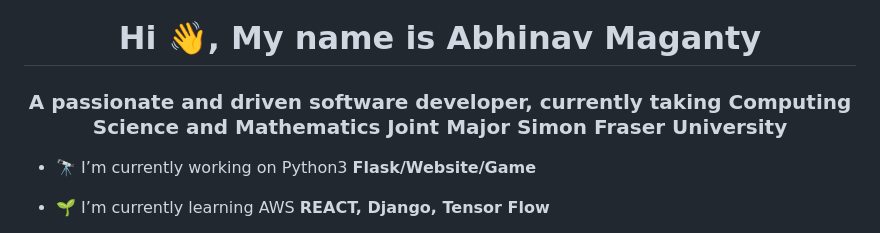
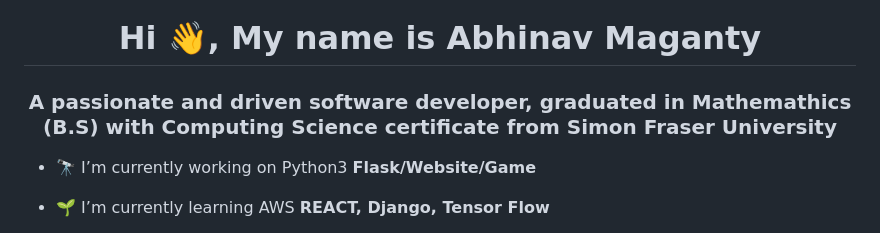
Before and after one commit to amaganty/amaganty, a Markdown page: README.md, the part around the change. Drawn GitHub-style.

```diff
--- a/README.md
+++ b/README.md
@@ -1,5 +1,5 @@
 <h1 align="center">Hi 👋, My name is Abhinav Maganty</h1>
-<h3 align="center">A passionate and driven software developer, currently taking Computing Science and Mathematics Joint Major Simon Fraser University</h3>
+<h3 align="center">A passionate and driven software developer, graduated in Mathemathics (B.S) with Computing Science certificate from Simon Fraser University</h3>
 
 - 🔭 I’m currently working on Python3 **Flask/Website/Game**
 
```
